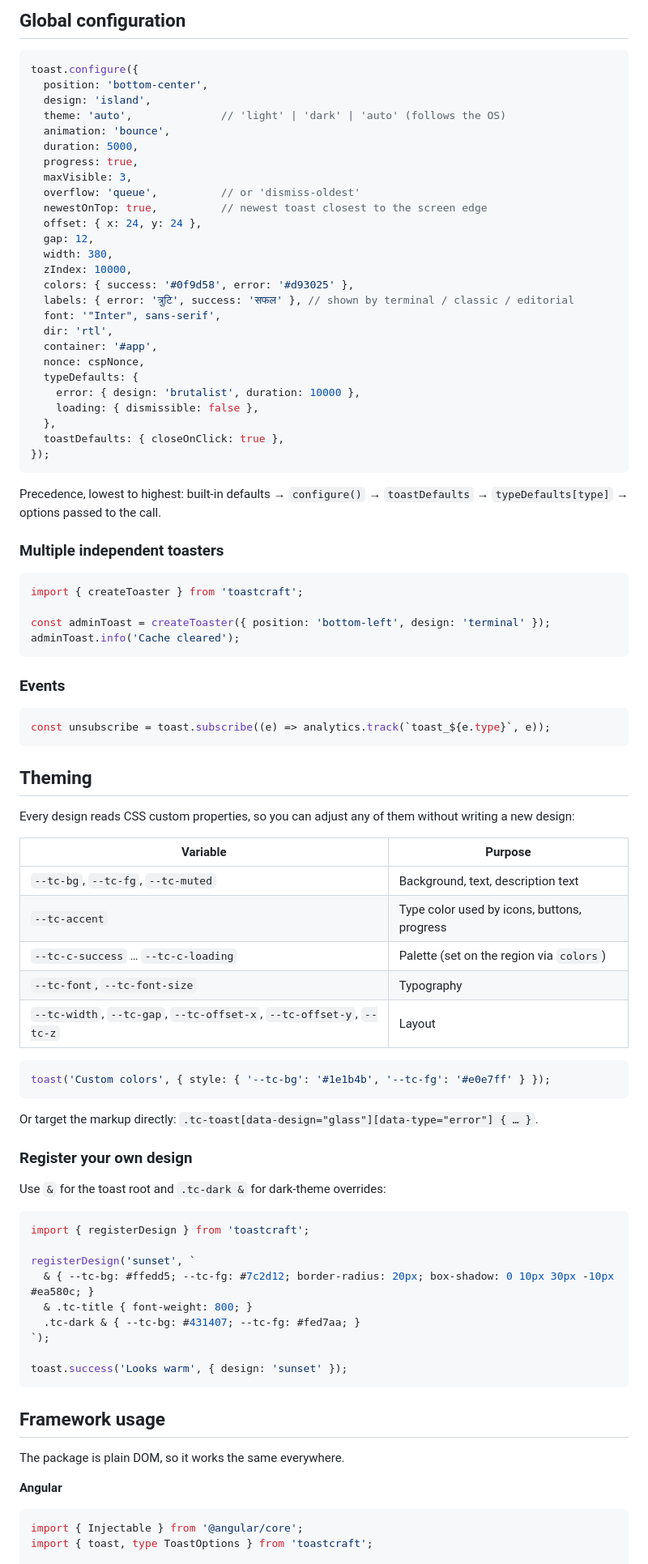
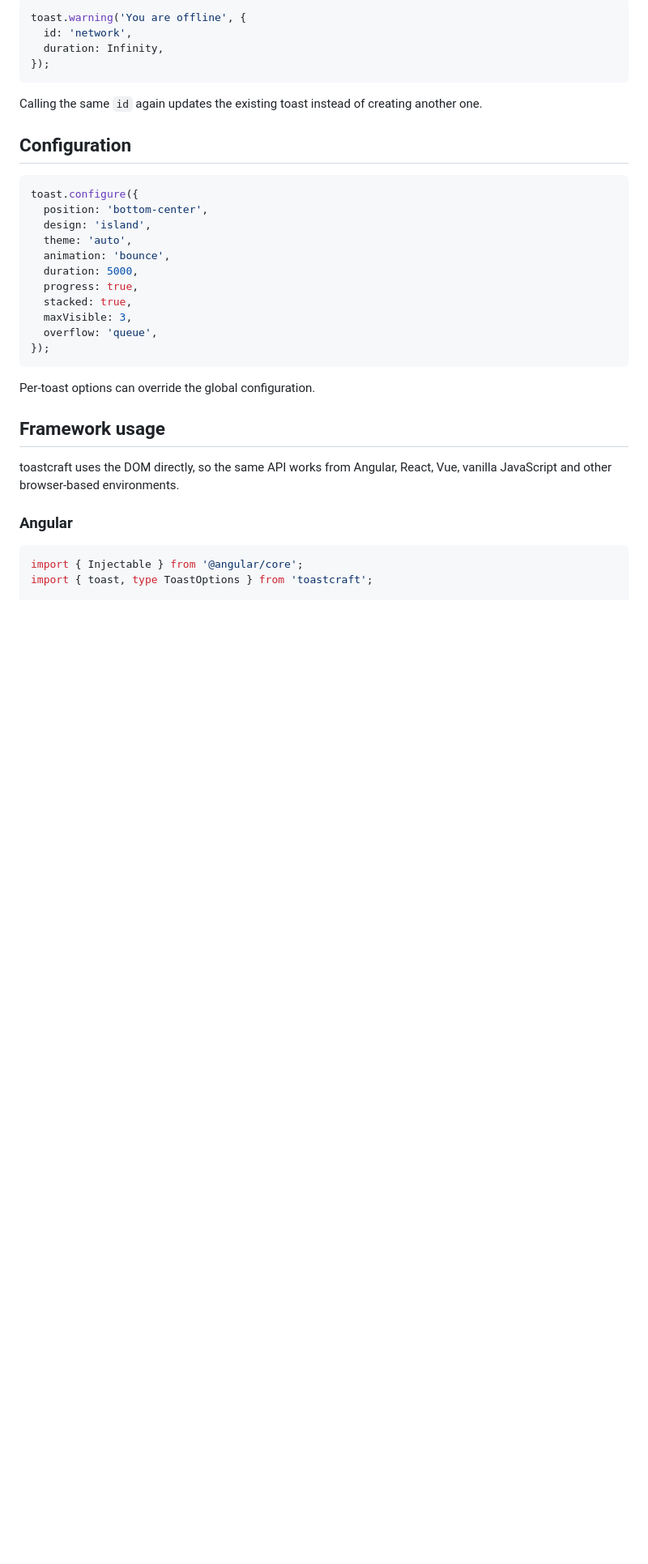
Before and after one commit to AnantDuhan/toastcraft, a Markdown page: README.md, the part around one of its changes. Shown at 81% size. Drawn GitHub-style; blank space fills up the shorter version.

````diff
--- a/README.md
+++ b/README.md
@@ -127,91 +90,36 @@ toast.custom((el, ctx) => {
 
-## Global configuration
+```ts
+toast.warning('You are offline', {
+  id: 'network',
+  duration: Infinity,
+});
+```
+
+Calling the same `id` again updates the existing toast instead of creating another one.
+
+## Configuration
 
 ```ts
 toast.configure({
   position: 'bottom-center',
   design: 'island',
-  theme: 'auto',              // 'light' | 'dark' | 'auto' (follows the OS)
+  theme: 'auto',
   animation: 'bounce',
   duration: 5000,
   progress: true,
+  stacked: true,
   maxVisible: 3,
-  overflow: 'queue',          // or 'dismiss-oldest'
-  newestOnTop: true,          // newest toast closest to the screen edge
-  offset: { x: 24, y: 24 },
-  gap: 12,
-  width: 380,
-  zIndex: 10000,
-  colors: { success: '#0f9d58', error: '#d93025' },
-  labels: { error: 'त्रुटि', success: 'सफल' }, // shown by terminal / classic / editorial
-  font: '"Inter", sans-serif',
-  dir: 'rtl',
-  container: '#app',
-  nonce: cspNonce,
-  typeDefaults: {
-    error: { design: 'brutalist', duration: 10000 },
-    loading: { dismissible: false },
-  },
-  toastDefaults: { closeOnClick: true },
+  overflow: 'queue',
 });
 ```
 
-Precedence, lowest to highest: built-in defaults → `configure()` → `toastDefaults` → `typeDefaults[type]` → options passed to the call.
-
-### Multiple independent toasters
-
-```ts
-import { createToaster } from 'toastcraft';
-
-const adminToast = createToaster({ position: 'bottom-left', design: 'terminal' });
-adminToast.info('Cache cleared');
-```
-
-### Events
-
-```ts
-const unsubscribe = toast.subscribe((e) => analytics.track(`toast_${e.type}`, e));
-```
-
-## Theming
-
-Every design reads CSS custom properties, so you can adjust any of them without writing a new design:
-
-| Variable | Purpose |
-| --- | --- |
-| `--tc-bg`, `--tc-fg`, `--tc-muted` | Background, text, description text |
-| `--tc-accent` | Type color used by icons, buttons, progress |
-| `--tc-c-success` … `--tc-c-loading` | Palette (set on the region via `colors`) |
-| `--tc-font`, `--tc-font-size` | Typography |
-| `--tc-width`, `--tc-gap`, `--tc-offset-x`, `--tc-offset-y`, `--tc-z` | Layout |
-
-```ts
-toast('Custom colors', { style: { '--tc-bg': '#1e1b4b', '--tc-fg': '#e0e7ff' } });
-```
-
-Or target the markup directly: `.tc-toast[data-design="glass"][data-type="error"] { … }`.
-
-### Register your own design
-
-Use `&` for the toast root and `.tc-dark &` for dark-theme overrides:
-
-```ts
-import { registerDesign } from 'toastcraft';
-
-registerDesign('sunset', `
-  & { --tc-bg: #ffedd5; --tc-fg: #7c2d12; border-radius: 20px; box-shadow: 0 10px 30px -10px #ea580c; }
-  & .tc-title { font-weight: 800; }
-  .tc-dark & { --tc-bg: #431407; --tc-fg: #fed7aa; }
-`);
-
-toast.success('Looks warm', { design: 'sunset' });
-```
+Per-toast options can override the global configuration.
 
 ## Framework usage
 
-The package is plain DOM, so it works the same everywhere.
+toastcraft uses the DOM directly, so the same API works from Angular, React, Vue, vanilla JavaScript and other browser-based environments.
 
-**Angular**
+### Angular
 
 ```ts
 import { Injectable } from '@angular/core';
````
Also changed, not shown: other parts of README.md (+116 -102 lines).
